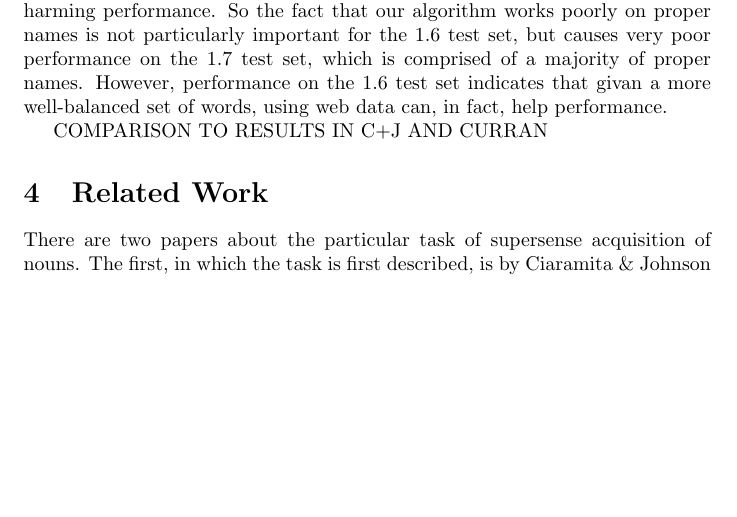
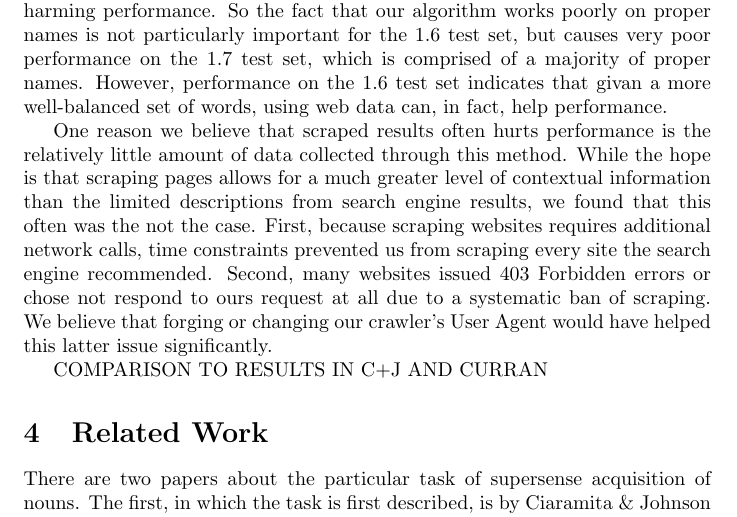
Before and after one commit to stephenroller/class-nlp-project, a LaTeX document (writeup/writeup.tex): part of page 7 of 10, cut so that both start at the same text, the shorter picture padded with empty space. Compiled offline with pdfLaTeX.

Commit message:
Add a paragraph on 403 errors and such.

```diff
--- a/writeup/writeup.tex
+++ b/writeup/writeup.tex
@@ -255,6 +255,12 @@ Because these names typically occur on the web in the context of some set of thi
 So the fact that our algorithm works poorly on proper names is not particularly important for the 1.6 test set, but causes very poor performance on the 1.7 test set, which is comprised of a majority of proper names.
 However, performance on the 1.6 test set indicates that givan a more well-balanced set of words, using web data can, in fact, help performance.
 
+One reason we believe that scraped results often hurts performance is the relatively little amount of data collected through this method.
+While the hope is that scraping pages allows for a much greater level of contextual information than the limited descriptions from search engine results, we found that this often was the not the case.
+First, because scraping websites requires additional network calls, time constraints prevented us from scraping every site the search engine recommended.
+Second, many websites issued 403 Forbidden errors or chose not respond to ours request at all due to a systematic ban of scraping.
+We believe that forging or changing our crawler's User Agent would have helped this latter issue significantly.
+
 COMPARISON TO RESULTS IN C+J AND CURRAN
 
 \section{Related Work}
```
